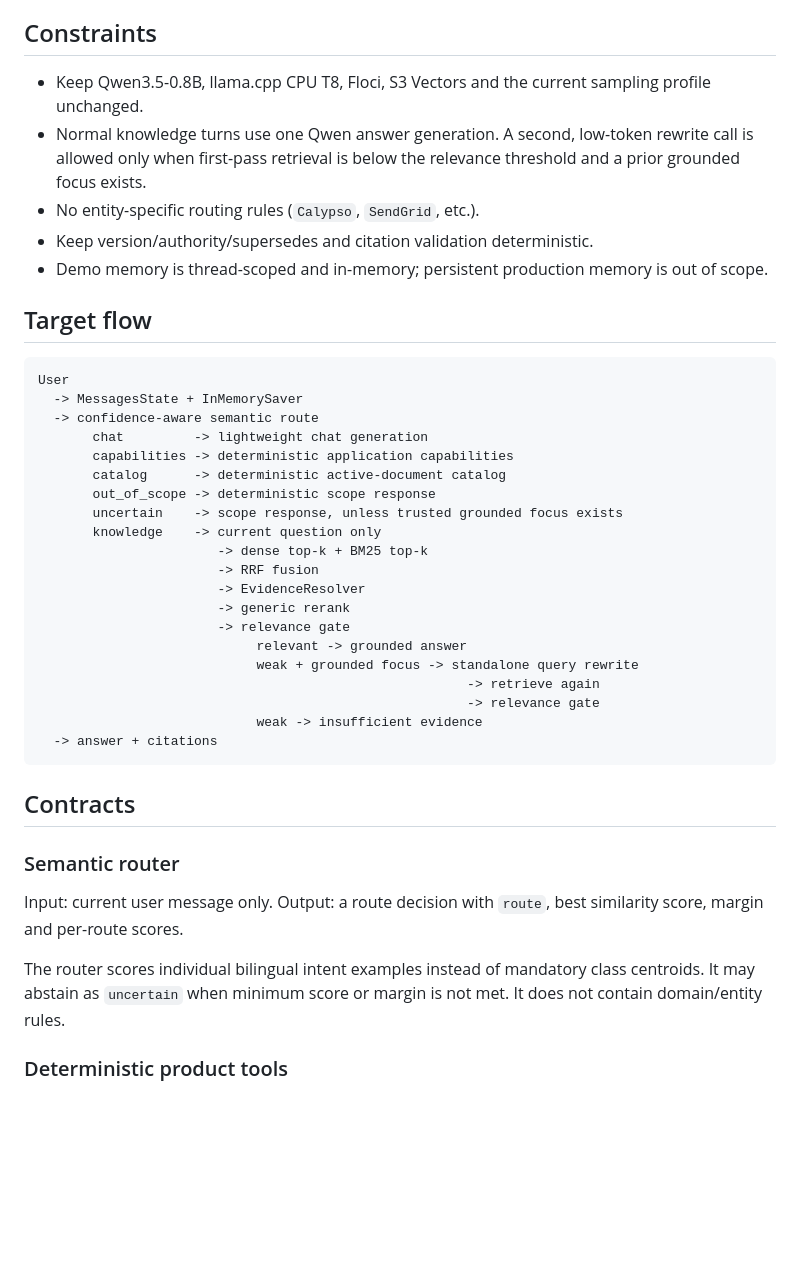
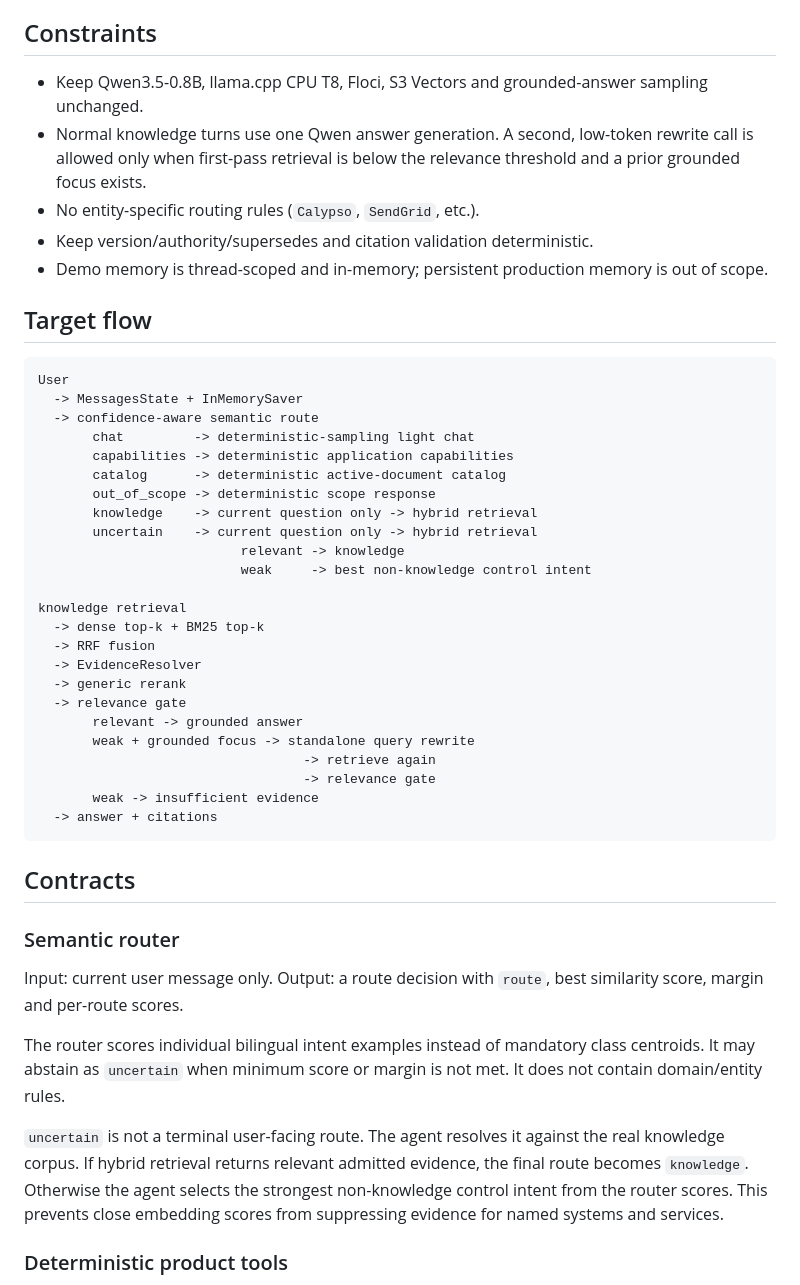
Before and after one commit to dfc-coder/rag-ops-guard, a Markdown page: docs/specs/conversational-agent-demo.md, the part around one of its changes. GitHub-like rendering; blank space fills up the shorter version.

````diff
--- a/docs/specs/conversational-agent-demo.md
+++ b/docs/specs/conversational-agent-demo.md
@@ -6,7 +6,7 @@ Provide a bounded conversational agent that separates conversation memory from r
 
 ## Constraints
 
-- Keep Qwen3.5-0.8B, llama.cpp CPU T8, Floci, S3 Vectors and the current sampling profile unchanged.
+- Keep Qwen3.5-0.8B, llama.cpp CPU T8, Floci, S3 Vectors and grounded-answer sampling unchanged.
 - Normal knowledge turns use one Qwen answer generation. A second, low-token rewrite call is allowed only when first-pass retrieval is below the relevance threshold and a prior grounded focus exists.
 - No entity-specific routing rules (`Calypso`, `SendGrid`, etc.).
 - Keep version/authority/supersedes and citation validation deterministic.
@@ -18,22 +18,26 @@ Provide a bounded conversational agent that separates conversation memory from r
 User
   -> MessagesState + InMemorySaver
   -> confidence-aware semantic route
-       chat         -> lightweight chat generation
+       chat         -> deterministic-sampling light chat
        capabilities -> deterministic application capabilities
        catalog      -> deterministic active-document catalog
        out_of_scope -> deterministic scope response
-       uncertain    -> scope response, unless trusted grounded focus exists
-       knowledge    -> current question only
-                       -> dense top-k + BM25 top-k
-                       -> RRF fusion
-                       -> EvidenceResolver
-                       -> generic rerank
-                       -> relevance gate
-                            relevant -> grounded answer
-                            weak + grounded focus -> standalone query rewrite
-                                                       -> retrieve again
-                                                       -> relevance gate
-                            weak -> insufficient evidence
+       knowledge    -> current question only -> hybrid retrieval
+       uncertain    -> current question only -> hybrid retrieval
+                          relevant -> knowledge
+                          weak     -> best non-knowledge control intent
+
+knowledge retrieval
+  -> dense top-k + BM25 top-k
+  -> RRF fusion
+  -> EvidenceResolver
+  -> generic rerank
+  -> relevance gate
+       relevant -> grounded answer
+       weak + grounded focus -> standalone query rewrite
+                                  -> retrieve again
+                                  -> relevance gate
+       weak -> insufficient evidence
   -> answer + citations
 ```
 
@@ -45,6 +49,8 @@ Input: current user message only.
 Output: a route decision with `route`, best similarity score, margin and per-route scores.
 
 The router scores individual bilingual intent examples instead of mandatory class centroids. It may abstain as `uncertain` when minimum score or margin is not met. It does not contain domain/entity rules.
+
+`uncertain` is not a terminal user-facing route. The agent resolves it against the real knowledge corpus. If hybrid retrieval returns relevant admitted evidence, the final route becomes `knowledge`. Otherwise the agent selects the strongest non-knowledge control intent from the router scores. This prevents close embedding scores from suppressing evidence for named systems and services.
 
 ### Deterministic product tools
 
````
Also changed, not shown: other parts of docs/specs/conversational-agent-demo.md (+17 -13 lines).
